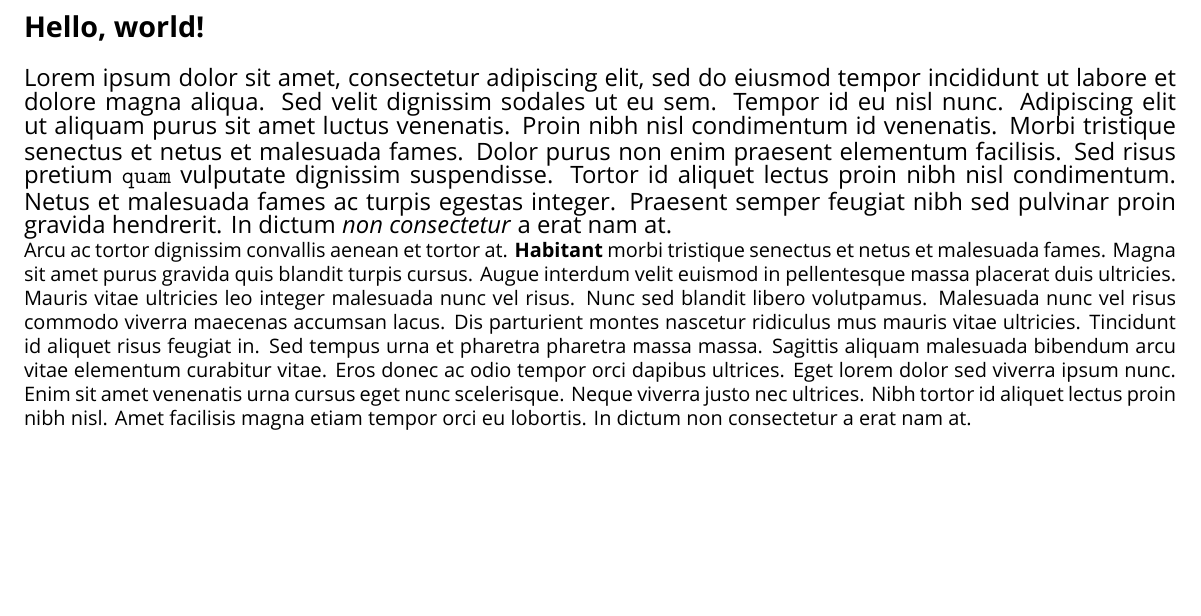
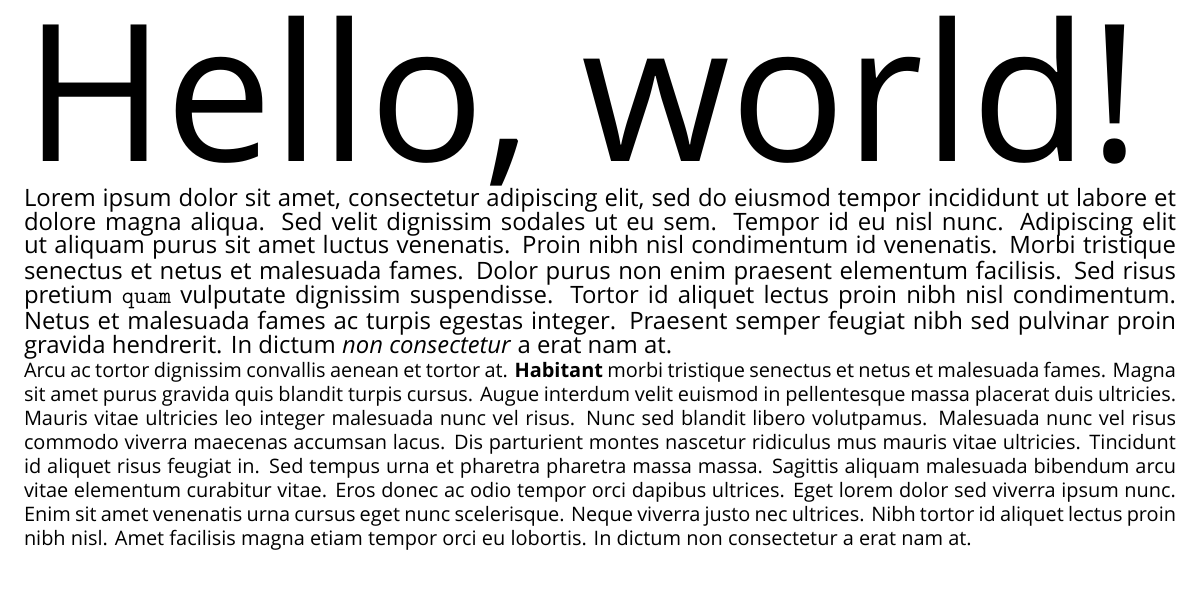
Before and after one commit to bethanylong/texample, a LaTeX document (scrub.tex): part of the page, cut so that both start at the same text, the shorter picture padded with empty space. Compiled offline with XeLaTeX; a missing font is replaced by an installed copy or a similar font.

Commit message:
Change header to a big-ol' piece of text

```diff
--- a/scrub.tex
+++ b/scrub.tex
@@ -11,7 +11,10 @@
 
 \begin{document}
 
-\section*{Hello, world!}
+\begingroup
+\fontsize{96}{108}\selectfont
+Hello, world!
+\endgroup
 
 \begingroup
 \fontsize{12}{14}\selectfont
```
